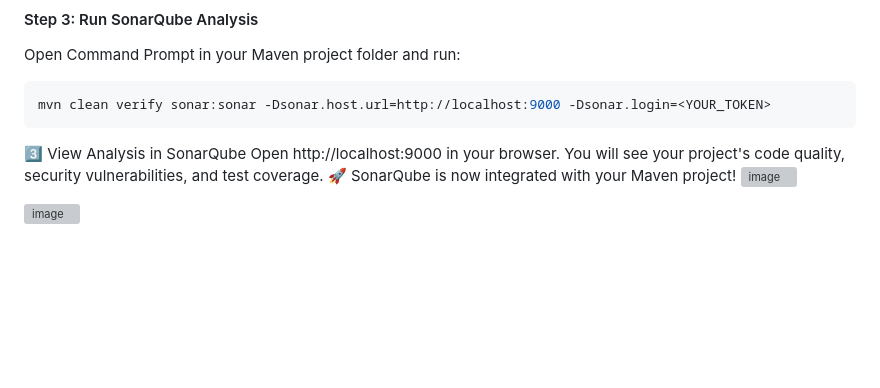
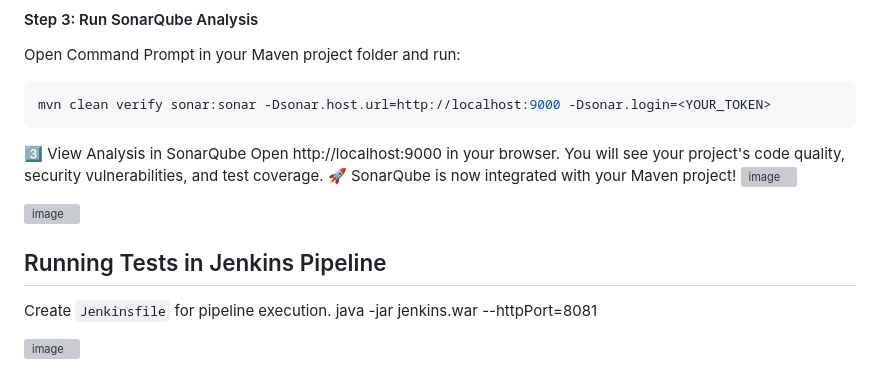
Before and after one commit to Rekapost/BDD_Cucumber_Framework, a Markdown page: README.md, the part around the change. Rendered like a GitHub page; blank space fills up the shorter version; grey boxes are pictures that could not be loaded.

```diff
--- a/README.md
+++ b/README.md
@@ -217,3 +217,9 @@ You will see your project's code quality, security vulnerabilities, and test cov
 ![image](https://github.com/user-attachments/assets/cc65720e-ea35-4b5d-9650-5d08be7da078)
 
 ![image](https://github.com/user-attachments/assets/1dd1ec5a-de80-4855-801e-b121014d3cf2)
+
+## Running Tests in Jenkins Pipeline
+Create `Jenkinsfile` for pipeline execution.
+java -jar jenkins.war --httpPort=8081
+
+![image](https://github.com/user-attachments/assets/77bec09b-e4dc-4247-bcca-d5566ffd4280)
```
